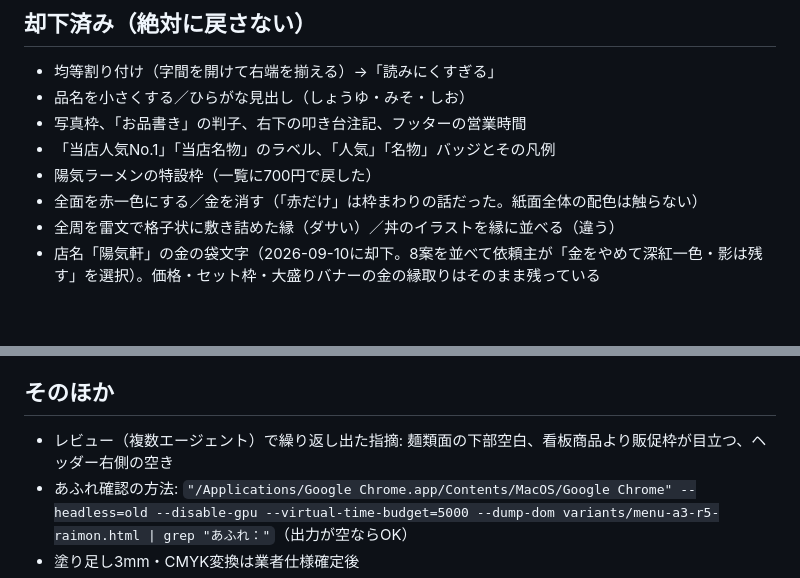
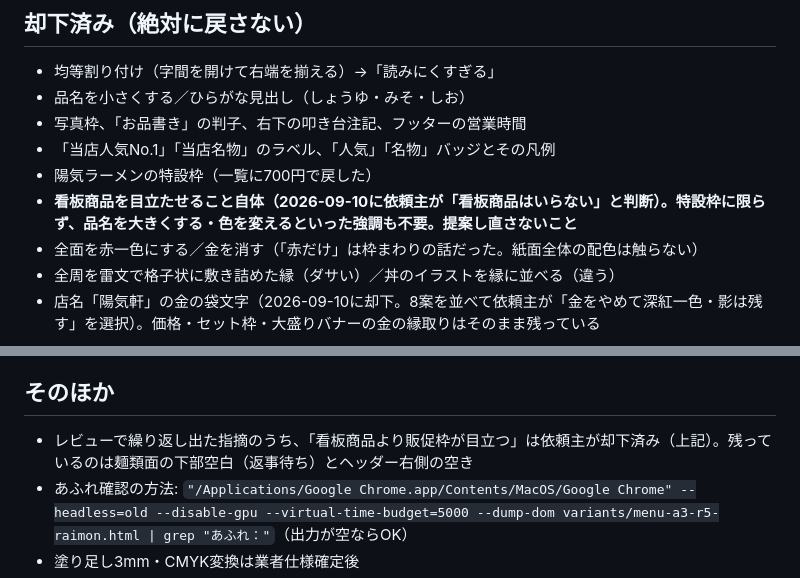
Before and after one commit to jidoukakun0000-rgb/shop-homepage, a Markdown page: youkiken/print/HANDOFF.md, 2 parts joined by grey strips. Drawn GitHub-style; blank space fills up the shorter version.

Commit message:
docs: 看板商品の強調は不要という依頼主の判断を記録
レビューで繰り返し挙がる指摘なので、却下済みとして明記して
再提案されないようにした。

Co-Authored-By: Claude Opus 5 <noreply@anthropic.com>

```diff
--- a/youkiken/print/HANDOFF.md
+++ b/youkiken/print/HANDOFF.md
@@ -28,6 +28,7 @@
 - 写真枠、「お品書き」の判子、右下の叩き台注記、フッターの営業時間
 - 「当店人気No.1」「当店名物」のラベル、「人気」「名物」バッジとその凡例
 - 陽気ラーメンの特設枠（一覧に700円で戻した）
+- **看板商品を目立たせること自体（2026-09-10に依頼主が「看板商品はいらない」と判断）。特設枠に限らず、品名を大きくする・色を変えるといった強調も不要。提案し直さないこと**
 - 全面を赤一色にする／金を消す（「赤だけ」は枠まわりの話だった。紙面全体の配色は触らない）
 - 全周を雷文で格子状に敷き詰めた縁（ダサい）／丼のイラストを縁に並べる（違う）
 - 店名「陽気軒」の金の袋文字（2026-09-10に却下。8案を並べて依頼主が「金をやめて深紅一色・影は残す」を選択）。価格・セット枠・大盛りバナーの金の縁取りはそのまま残っている
@@ -62,7 +63,7 @@ r4の枠（内寸4mm＋帯7mm）とほぼ同じ占有面積なので、**本文
 麺類面は品数が少なく下1/4が空く。提案済み: 麺類面だけ本文を13.5pt程度・行間1.3倍にして紙面を使い切る（ご飯面は現状維持）。依頼主の返事待ち
 
 ## そのほか
-- レビュー（複数エージェント）で繰り返し出た指摘: 麺類面の下部空白、看板商品より販促枠が目立つ、ヘッダー右側の空き
+- レビューで繰り返し出た指摘のうち、「看板商品より販促枠が目立つ」は依頼主が却下済み（上記）。残っているのは麺類面の下部空白（返事待ち）とヘッダー右側の空き
 - あふれ確認の方法: `"/Applications/Google Chrome.app/Contents/MacOS/Google Chrome" --headless=old --disable-gpu --virtual-time-budget=5000 --dump-dom variants/menu-a3-r5-raimon.html | grep "あふれ："`（出力が空ならOK）
 - 塗り足し3mm・CMYK変換は業者仕様確定後
 - ブランチ feature/osusume-jump-and-menu-fixes。pushは jidoukakun0000-rgb アカウントに切り替える必要あり（foo-miyazaki は403）。未push
```
